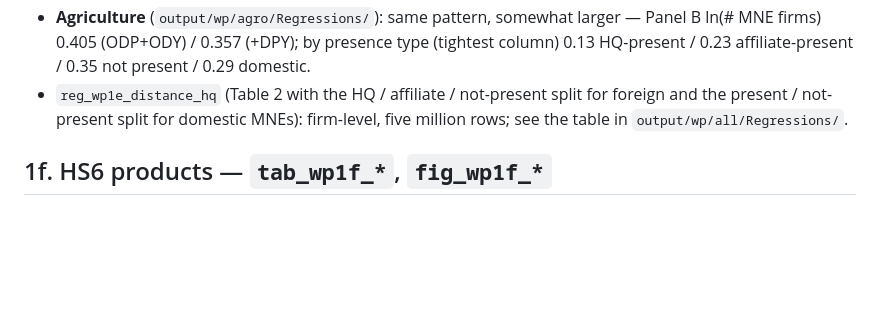
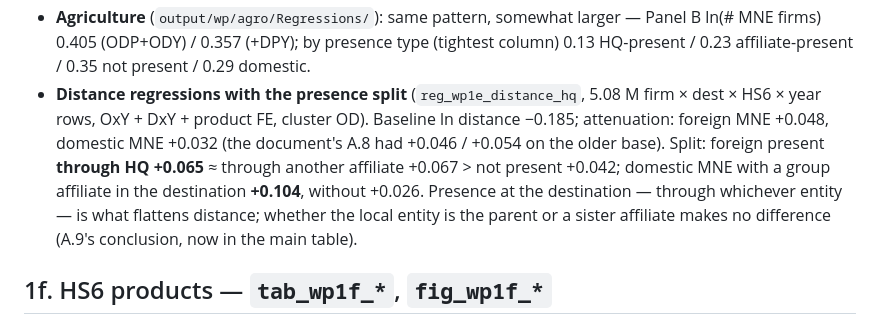
Before and after one commit to jsvp97/IADB_Orbis_DNB_Customs_Final, a Markdown page: docs/WP_RESULTS_2026-09-07.md, the part around the change. GitHub-like rendering; blank space fills up the shorter version.

Commit message:
WP results: add 1e distance and group-count results; gravity loader fix
Co-Authored-By: Claude Fable 5.1 <noreply@anthropic.com>

```diff
--- a/docs/WP_RESULTS_2026-09-07.md
+++ b/docs/WP_RESULTS_2026-09-07.md
@@ -145,9 +145,14 @@ comparison the document lacks.
 - **Agriculture** (`output/wp/agro/Regressions/`): same pattern, somewhat larger — Panel B
   ln(# MNE firms) 0.405 (ODP+ODY) / 0.357 (+DPY); by presence type (tightest column) 0.13
   HQ-present / 0.23 affiliate-present / 0.35 not present / 0.29 domestic.
-- `reg_wp1e_distance_hq` (Table 2 with the HQ / affiliate / not-present split for foreign
-  and the present / not-present split for domestic MNEs): firm-level, five million rows;
-  see the table in `output/wp/all/Regressions/`.
+- **Distance regressions with the presence split** (`reg_wp1e_distance_hq`, 5.08 M firm ×
+  dest × HS6 × year rows, OxY + DxY + product FE, cluster OD). Baseline ln distance −0.185;
+  attenuation: foreign MNE +0.048, domestic MNE +0.032 (the document's A.8 had +0.046 /
+  +0.054 on the older base). Split: foreign present **through HQ +0.065** ≈ through another
+  affiliate +0.067 > not present +0.042; domestic MNE with a group affiliate in the destination
+  **+0.104**, without +0.026. Presence at the destination — through whichever entity — is
+  what flattens distance; whether the local entity is the parent or a sister affiliate makes
+  no difference (A.9's conclusion, now in the main table).
 
 ## 1f. HS6 products — `tab_wp1f_*`, `fig_wp1f_*`
 
```
